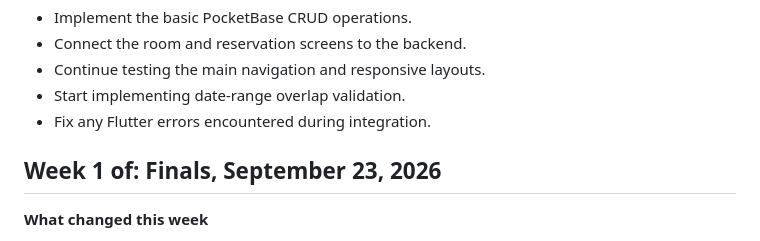
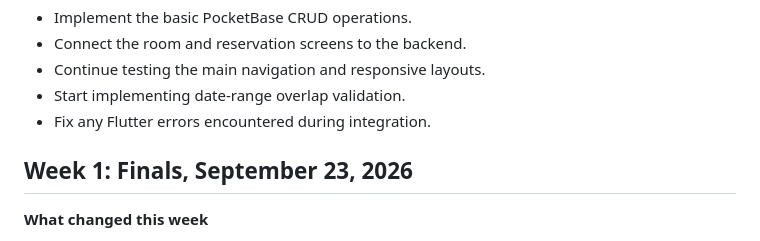
Before and after one commit to Simpledog1/6ADET-Final-Project-ResortBook-, a Markdown page: docs/04-weekly-reports.md, the part around the change. Rendered like a GitHub page.

```diff
--- a/docs/04-weekly-reports.md
+++ b/docs/04-weekly-reports.md
@@ -44,7 +44,7 @@
 * Start implementing date-range overlap validation.
 * Fix any Flutter errors encountered during integration.
 
-## Week 1 of: Finals, September 23, 2026
+## Week 1: Finals, September 23, 2026
 
 **What changed this week**
 * Corrected the project scope to focus strictly on a mobile-only application[cite: 1, 3].
```
